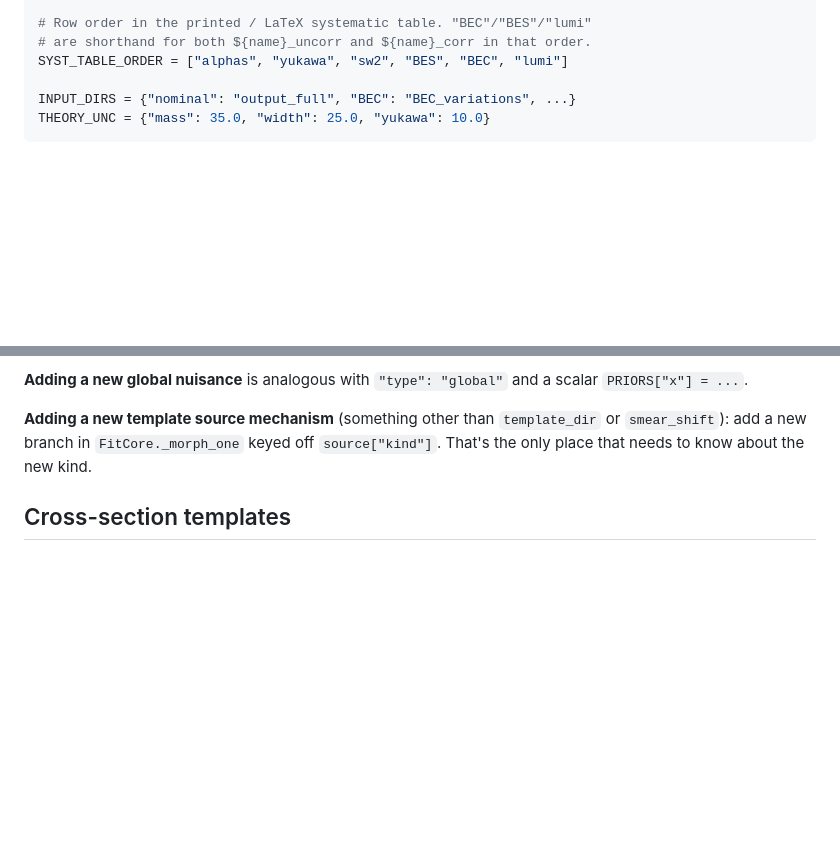
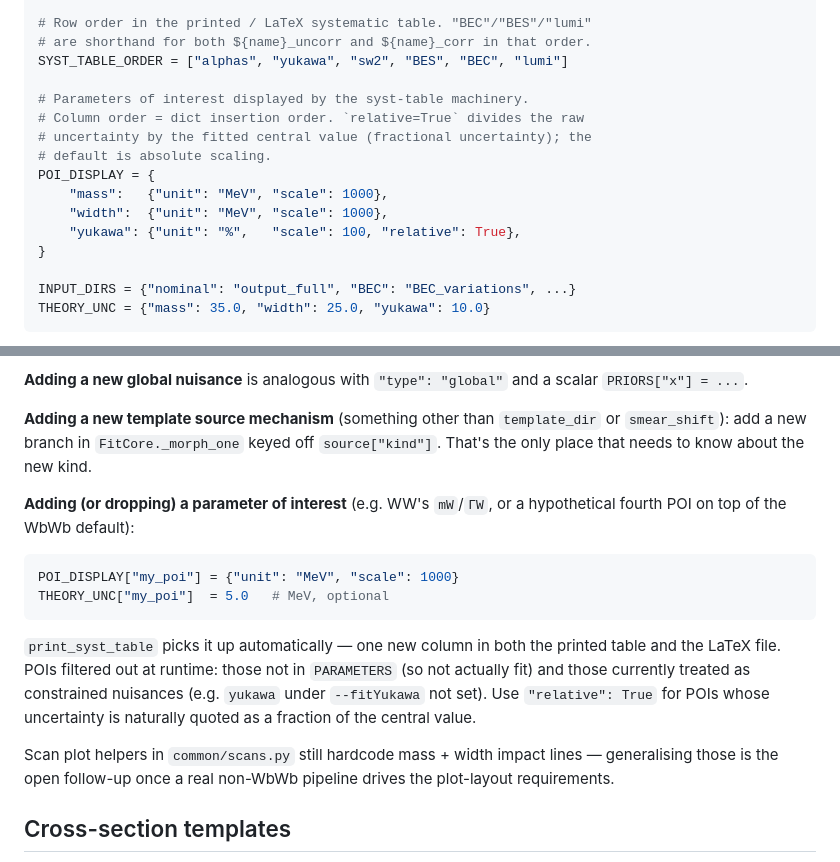
Before and after one commit to defranchis/QQbarThreshold-WbWb, a Markdown page: README.md, 2 parts joined by grey strips. GitHub-like rendering; blank space fills up the shorter version.

Commit message:
README: document POI_DISPLAY + new POI-extension recipe
Schema example in "Steering cards" now shows the POI_DISPLAY field
that drives the syst-table machinery. "Extending to a new process"
gains a recipe for adding (or dropping) a parameter of interest —
one POI_DISPLAY entry, optional THEORY_UNC entry, picked up
automatically by print_syst_table.

Calls out the remaining hardcoded surface (common/scans.py impact
plots still mass+width-only) as the open follow-up.

Co-Authored-By: Claude Opus 4.7 <noreply@anthropic.com>

````diff
--- a/README.md
+++ b/README.md
@@ -160,6 +160,16 @@ SYSTEMATICS = {
 # are shorthand for both ${name}_uncorr and ${name}_corr in that order.
 SYST_TABLE_ORDER = ["alphas", "yukawa", "sw2", "BES", "BEC", "lumi"]
 
+# Parameters of interest displayed by the syst-table machinery.
+# Column order = dict insertion order. `relative=True` divides the raw
+# uncertainty by the fitted central value (fractional uncertainty); the
+# default is absolute scaling.
+POI_DISPLAY = {
+    "mass":   {"unit": "MeV", "scale": 1000},
+    "width":  {"unit": "MeV", "scale": 1000},
+    "yukawa": {"unit": "%",   "scale": 100, "relative": True},
+}
+
 INPUT_DIRS = {"nominal": "output_full", "BEC": "BEC_variations", ...}
 THEORY_UNC = {"mass": 35.0, "width": 25.0, "yukawa": 10.0}
 ```
@@ -212,6 +222,25 @@ and a scalar `PRIORS["x"] = ...`.
 `template_dir` or `smear_shift`): add a new branch in
 `FitCore._morph_one` keyed off `source["kind"]`. That's the only place
 that needs to know about the new kind.
+
+**Adding (or dropping) a parameter of interest** (e.g. WW's `mW`/`ΓW`,
+or a hypothetical fourth POI on top of the WbWb default):
+
+```python
+POI_DISPLAY["my_poi"] = {"unit": "MeV", "scale": 1000}
+THEORY_UNC["my_poi"]  = 5.0   # MeV, optional
+```
+
+`print_syst_table` picks it up automatically — one new column in both
+the printed table and the LaTeX file. POIs filtered out at runtime:
+those not in `PARAMETERS` (so not actually fit) and those currently
+treated as constrained nuisances (e.g. `yukawa` under `--fitYukawa` not
+set). Use `"relative": True` for POIs whose uncertainty is naturally
+quoted as a fraction of the central value.
+
+Scan plot helpers in `common/scans.py` still hardcode mass + width
+impact lines — generalising those is the open follow-up once a real
+non-WbWb pipeline drives the plot-layout requirements.
 
 ## Cross-section templates
 
````
